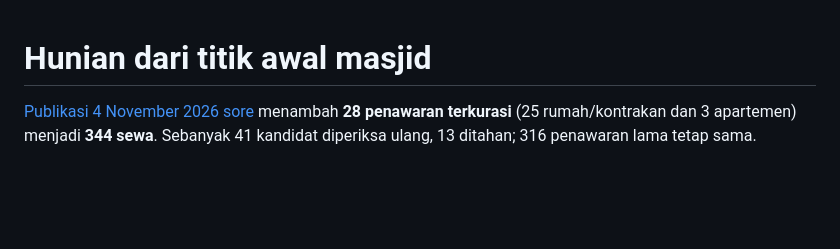
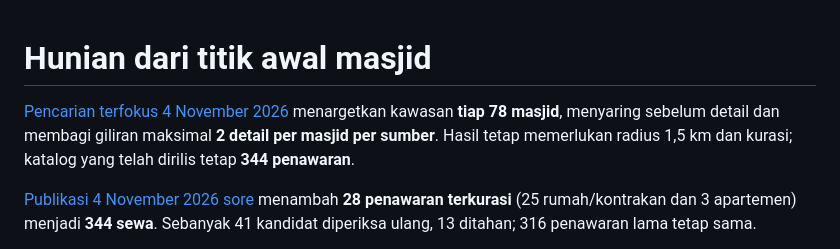
Before and after one commit to faiz-muttaqin/rumah-tinggal, a Markdown page: research/masjid/README.md, the part around the change. GitHub-like rendering; blank space fills up the shorter version.

Commit message:
Catat hasil uji pencarian terfokus untuk 78 masjid

```diff
--- a/research/masjid/README.md
+++ b/research/masjid/README.md
@@ -1,4 +1,6 @@
 # Hunian dari titik awal masjid
+
+[Pencarian terfokus 4 November 2026](pencarian-terfokus-sewa-2026-11-04.md) menargetkan kawasan **tiap 78 masjid**, menyaring sebelum detail dan membagi giliran maksimal **2 detail per masjid per sumber**. Hasil tetap memerlukan radius 1,5 km dan kurasi; katalog yang telah dirilis tetap **344 penawaran**.
 
 [Publikasi 4 November 2026 sore](publikasi-sewa-ihrish-2026-11-04-sore.md) menambah **28 penawaran terkurasi** (25 rumah/kontrakan dan 3 apartemen) menjadi **344 sewa**. Sebanyak 41 kandidat diperiksa ulang, 13 ditahan; 316 penawaran lama tetap sama.
 
```
Also changed, not shown: research/masjid/pencarian-terfokus-sewa-2026-11-04.md (added, +127 -0 lines).
